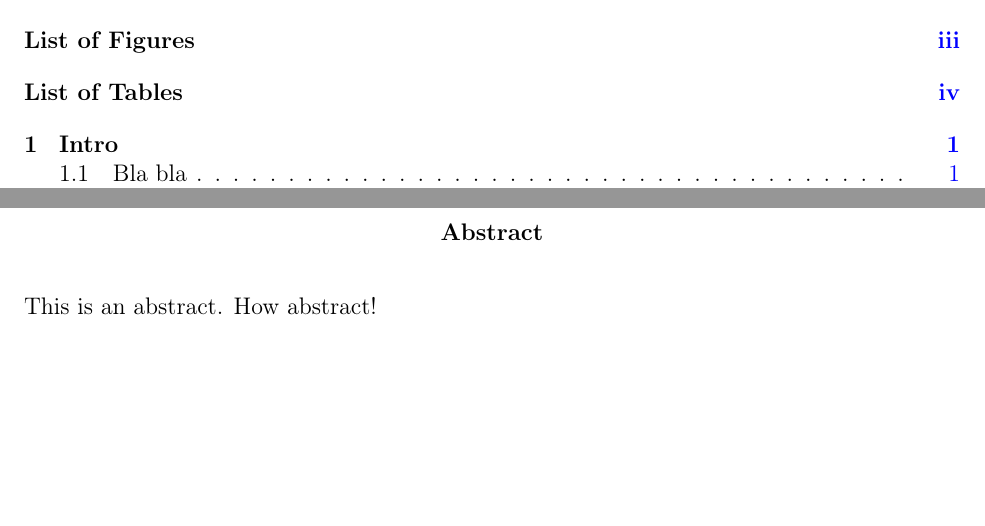
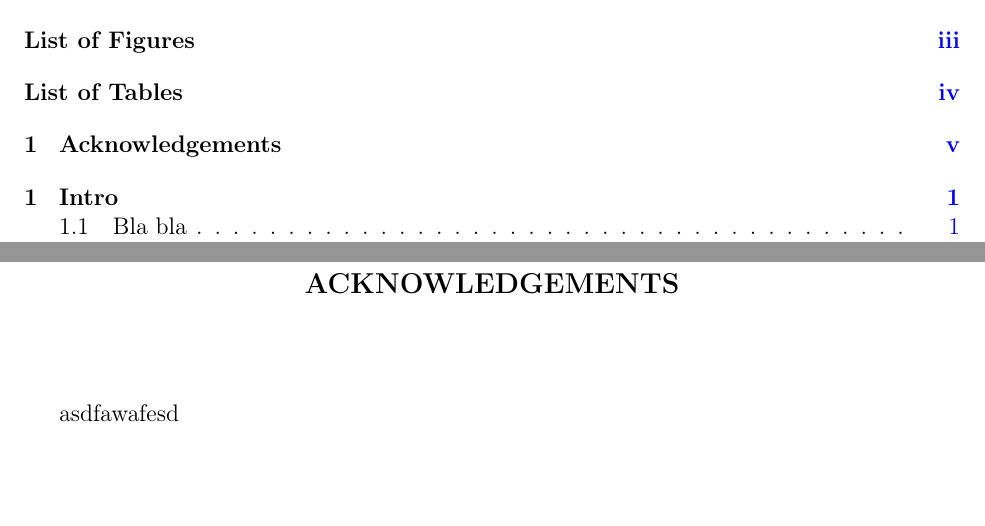
Before and after one commit to rpavlik/rpisudiss, a LaTeX thesis (example3.tex, which reads rpisudiss.cls): two parts of pages 2 and 5 of 11, joined at a grey line, cut so that both start at the same text, the shorter picture padded with empty space. Compiled offline with pdfLaTeX.

Commit message:
Chapters in front matter get no number.

```diff
--- a/example3.tex
+++ b/example3.tex
@@ -32,9 +32,12 @@
 \listoffigures
 \listoftables
 
-\begin{abstract}
-This is an abstract. How abstract!
-\end{abstract}
+\chapter{Acknowledgements}
+asdfawafesd
+
+%	\begin{abstract}
+%	This is an abstract. How abstract!
+%	\end{abstract}
 
 \mainmatter
 
--- a/rpisudiss.cls
+++ b/rpisudiss.cls
@@ -43,11 +43,17 @@
 \renewcommand{\headrulewidth}{0pt}
 \renewcommand{\footrulewidth}{0pt}}
 
-% Title page starts with no style but numbered
-% in roman numerals
+\newif\if@mainmatter \@mainmatterfalse
+
+% Title page:
+% - empty style (no numbering shown)
+% - starts the preface/roman numerals
+% - gets a PDF bookmark, just because we can.
 \renewcommand{\titlepage}
 	{\thispagestyle{empty}
-	\pagenumbering{roman}}
+	\pagenumbering{roman}
+	\pdfbookmark[0]{\@title}{toc}
+	\@mainmatterfalse}
 \renewcommand{\endtitlepage}
 	{\newpage}
 
@@ -57,7 +63,7 @@
 % Caps, bold, large, and center for chapter titles.
 \titleformat{\chapter}[block]
 	{\normalfont\large\bfseries\centering}
-	{\MakeUppercase{\chaptertitlename} \thechapter.\quad}
+	{\if@mainmatter\MakeUppercase{\chaptertitlename} \thechapter.\quad\fi}
 	{0pt}
 	{\MakeUppercase}{}
 
@@ -110,9 +116,11 @@
 % Command to indicate when we're done
 % with preface content
 \newcommand{\mainmatter}{%
-	\newpage%
-	\pagenumbering{arabic}%
+	\clearpage
+	\pagenumbering{arabic}
 	\pagestyle{plain}
+	\@mainmattertrue
+	\setcounter{chapter}{0}
 }
 
 \endinput
```
